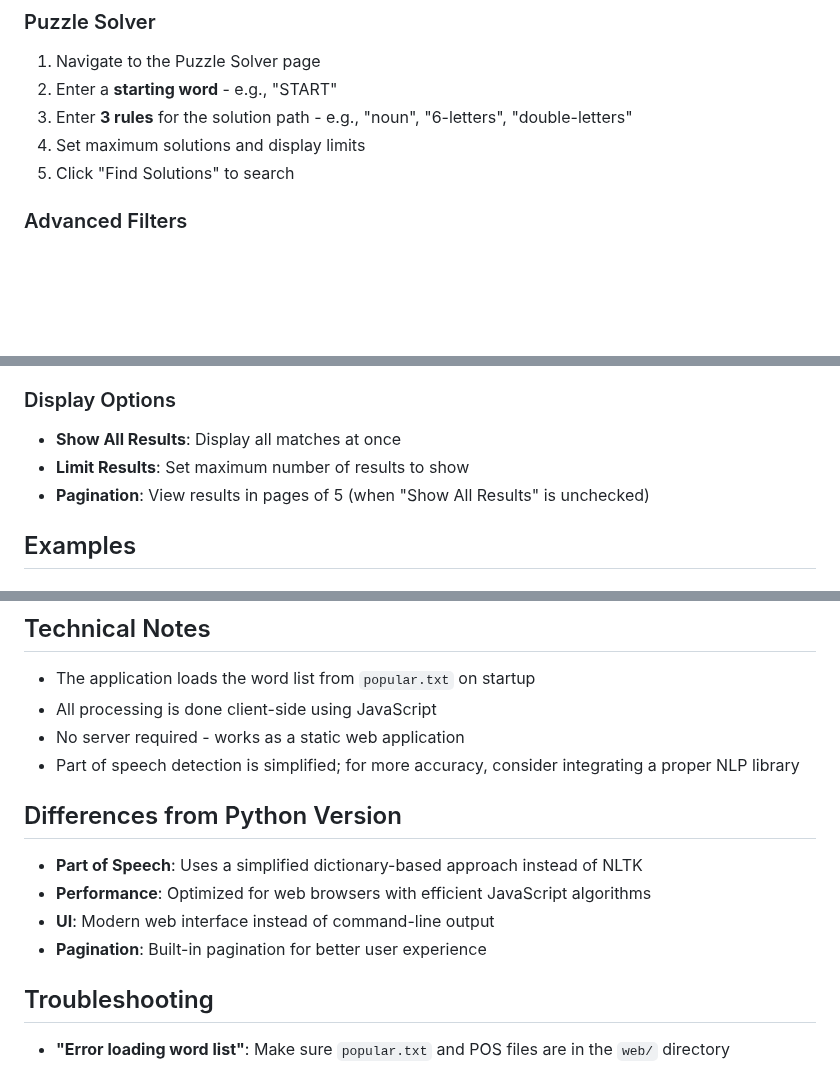
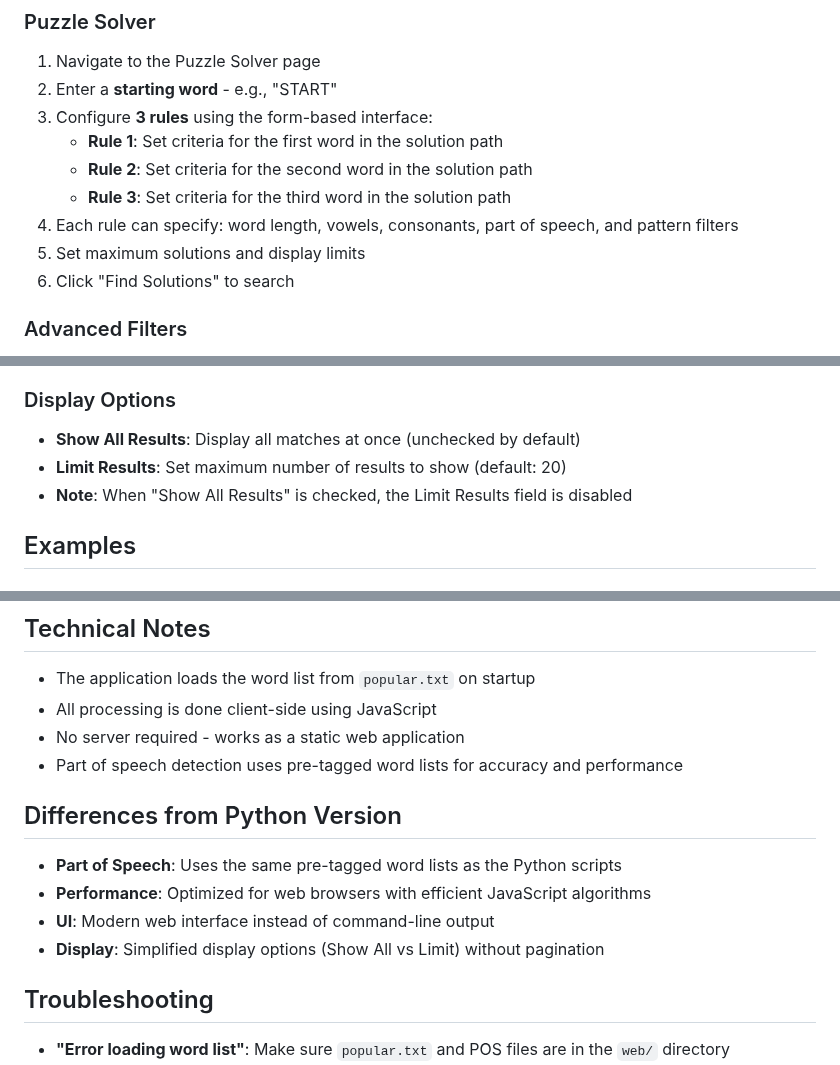
Before and after one commit to jbff/fluxer, a Markdown page: web/README_WEB.md, 3 parts joined by grey strips. Drawn GitHub-style; blank space fills up the shorter version.

Commit message:
Updated README files to reflect recent changes.

```diff
--- a/web/README_WEB.md
+++ b/web/README_WEB.md
@@ -34,9 +34,13 @@ A modern web interface for the Fluxer word-finding and puzzle-solving tools. Thi
 ### Puzzle Solver
 1. Navigate to the Puzzle Solver page
 2. Enter a **starting word** - e.g., "START"
-3. Enter **3 rules** for the solution path - e.g., "noun", "6-letters", "double-letters"
-4. Set maximum solutions and display limits
-5. Click "Find Solutions" to search
+3. Configure **3 rules** using the form-based interface:
+   - **Rule 1**: Set criteria for the first word in the solution path
+   - **Rule 2**: Set criteria for the second word in the solution path
+   - **Rule 3**: Set criteria for the third word in the solution path
+4. Each rule can specify: word length, vowels, consonants, part of speech, and pattern filters
+5. Set maximum solutions and display limits
+6. Click "Find Solutions" to search
 
 ### Advanced Filters
 - **Word Length**: Specify exact word length (e.g., 6 letters)
@@ -49,9 +53,9 @@ A modern web interface for the Fluxer word-finding and puzzle-solving tools. Thi
   - **Alphabetical Order**: Words with letters in alphabetical order
 
 ### Display Options
-- **Show All Results**: Display all matches at once
-- **Limit Results**: Set maximum number of results to show
-- **Pagination**: View results in pages of 5 (when "Show All Results" is unchecked)
+- **Show All Results**: Display all matches at once (unchecked by default)
+- **Limit Results**: Set maximum number of results to show (default: 20)
+- **Note**: When "Show All Results" is checked, the Limit Results field is disabled
 
 ## Examples
 
@@ -111,14 +115,14 @@ fluxer/
 - The application loads the word list from `popular.txt` on startup
 - All processing is done client-side using JavaScript
 - No server required - works as a static web application
-- Part of speech detection is simplified; for more accuracy, consider integrating a proper NLP library
+- Part of speech detection uses pre-tagged word lists for accuracy and performance
 
 ## Differences from Python Version
 
-- **Part of Speech**: Uses a simplified dictionary-based approach instead of NLTK
+- **Part of Speech**: Uses the same pre-tagged word lists as the Python scripts
 - **Performance**: Optimized for web browsers with efficient JavaScript algorithms
 - **UI**: Modern web interface instead of command-line output
-- **Pagination**: Built-in pagination for better user experience
+- **Display**: Simplified display options (Show All vs Limit) without pagination
 
 ## Troubleshooting
 
```
Also changed, not shown: README.md (+2 -0 lines).
